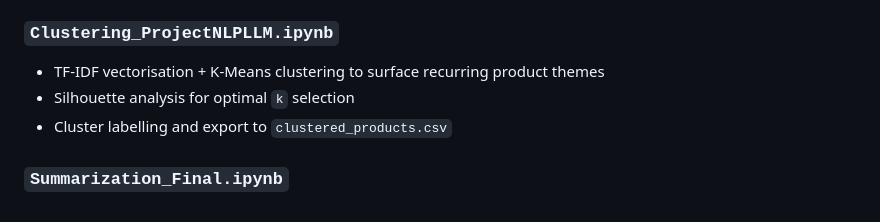
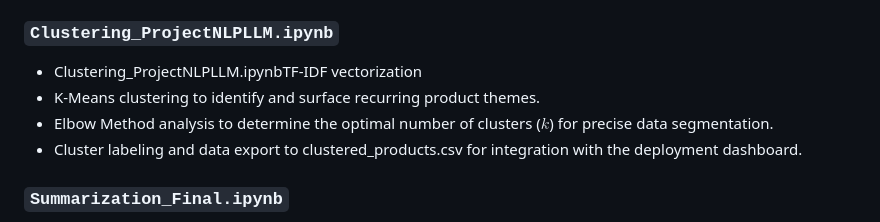
Before and after one commit to pavithraaiengineer/NLPBusinessCase, a Markdown page: README.md, the part around the change. Rendered like a GitHub page.

```diff
--- a/README.md
+++ b/README.md
@@ -48,9 +48,10 @@ NLPBusinessCase/
 - Evaluation: confusion matrix, ROC-AUC (OvR), calibration curves, per-class F1
 
 ### `Clustering_ProjectNLPLLM.ipynb`
-- TF-IDF vectorisation + K-Means clustering to surface recurring product themes
-- Silhouette analysis for optimal `k` selection
-- Cluster labelling and export to `clustered_products.csv`
+- Clustering_ProjectNLPLLM.ipynbTF-IDF vectorization
+- K-Means clustering to identify and surface recurring product themes.
+- Elbow Method analysis to determine the optimal number of clusters ($k$) for precise data segmentation.
+- Cluster labeling and data export to clustered_products.csv for integration with the deployment dashboard.
 
 ### `Summarization_Final.ipynb`
 - Abstractive summarisation of review clusters using BART/T5
```
